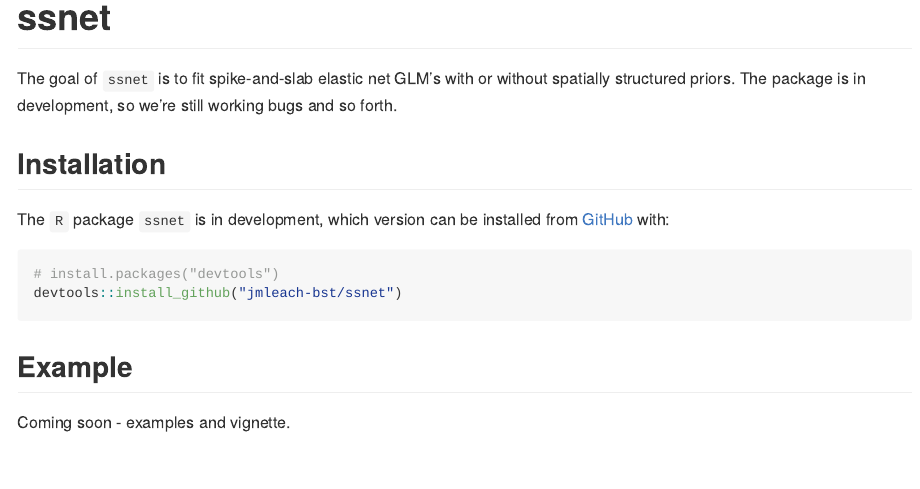
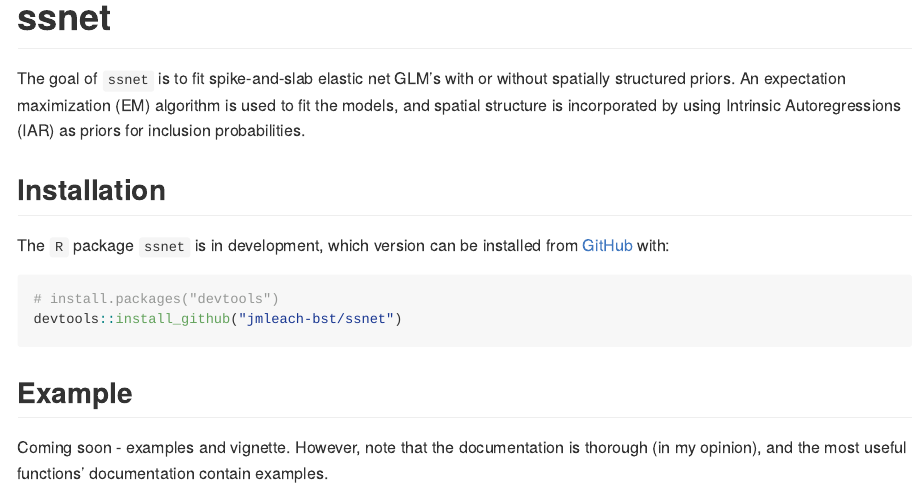
Before and after one commit to jmleach-bst/ssnet, an R Markdown document (README.Rmd): the page in a window 1100 px wide, from its top. The pictures show the output file README.md that the author committed with the source, drawn offline in the style of GitHub; badge pictures from the web are left out.

Commit message:
Updated README file

````diff
--- a/README.Rmd
+++ b/README.Rmd
@@ -16,3 +16,4 @@ knitr::opts_chunk$set(
 # ssnet
 
 <!-- badges: start -->
+```{r, echo=FALSE, message=FALSE}
@@ -19,6 +25,6 @@ knitr::opts_chunk$set(
 <!-- badges: end -->
 
-The goal of `ssnet` is to fit spike-and-slab elastic net GLM's with or without spatially structured priors. The package is in development, so we're still working bugs and so forth.
+The goal of `ssnet` is to fit spike-and-slab elastic net GLM's with or without spatially structured priors. An expectation maximization (EM) algorithm is used to fit the models, and spatial structure is incorporated by using Intrinsic Autoregressions (IAR) as priors for inclusion probabilities.
 
 ## Installation
 
@@ -36,4 +42,4 @@ devtools::install_github("jmleach-bst/ssnet")
 ```
 ## Example
 
-Coming soon - examples and vignette.
+Coming soon - examples and vignette. However, note that the documentation is thorough (in my opinion), and the most useful functions' documentation contain examples.
````
Also changed, not shown: README.md, README.Rmd (5 more changed lines).
